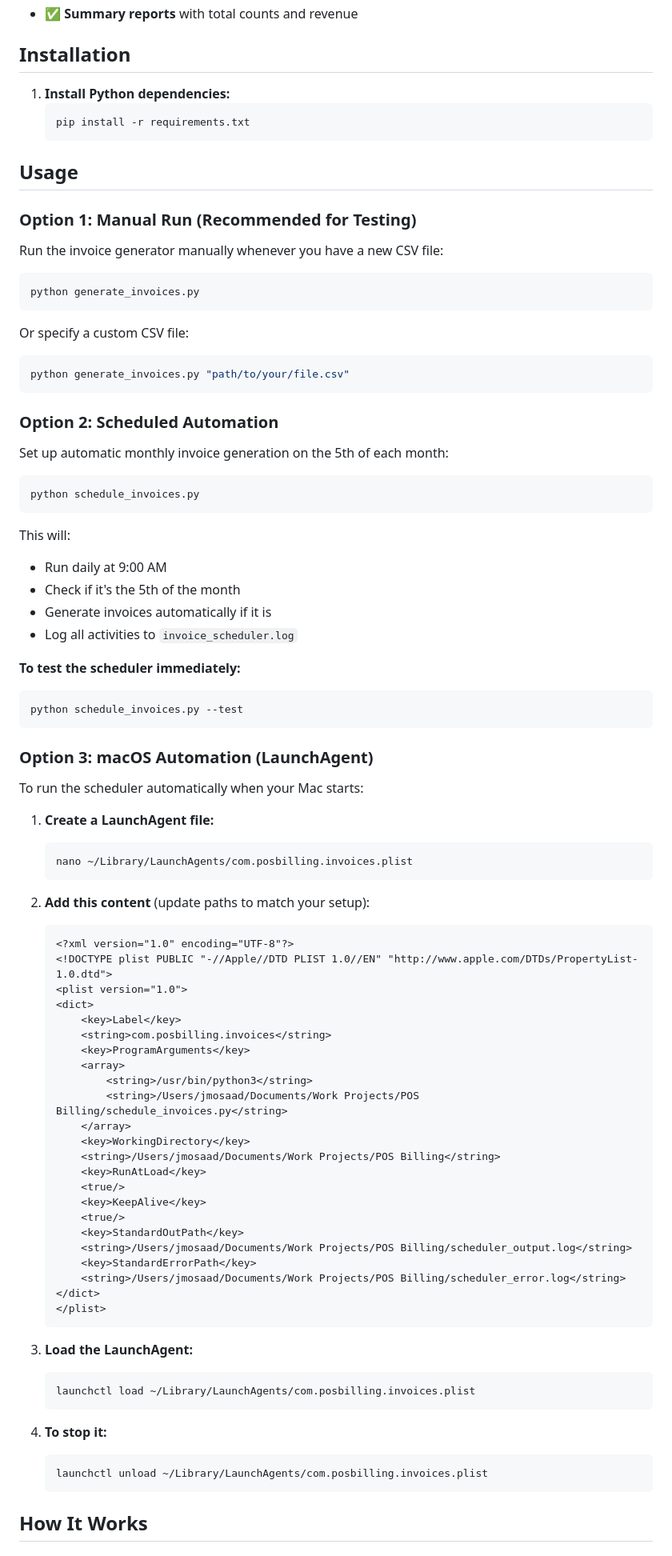
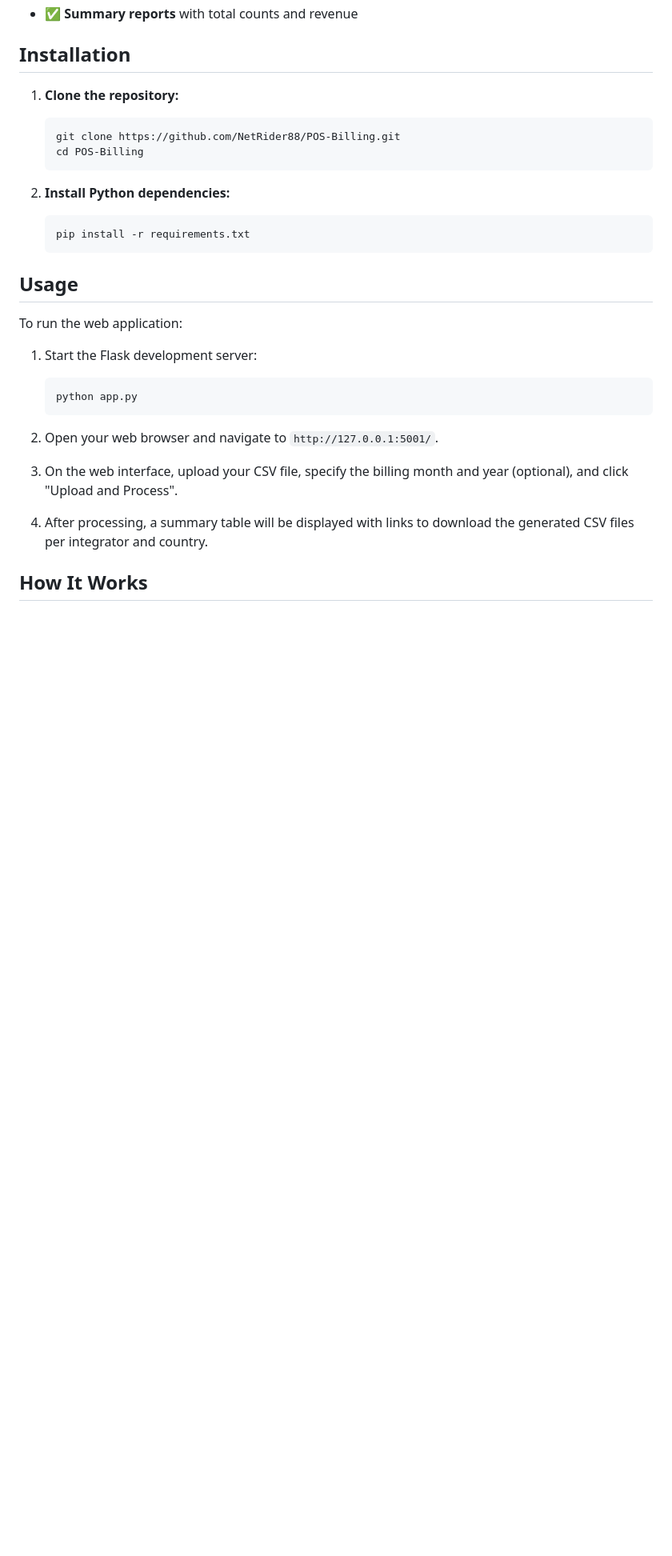
Before and after one commit to NetRider88/POS-Billing, a Markdown page: README.md, the part around one of its changes. Shown at 80% size. GitHub-like rendering; blank space fills up the shorter version.

````diff
--- a/README.md
+++ b/README.md
@@ -14,91 +14,31 @@ Automated system for generating monthly invoices for POS integrators based on br
 
 ## Installation
 
-1. **Install Python dependencies:**
-   ```bash
-   pip install -r requirements.txt
-   ```
+1.  **Clone the repository:**
+    ```bash
+    git clone https://github.com/NetRider88/POS-Billing.git
+    cd POS-Billing
+    ```
+
+2.  **Install Python dependencies:**
+    ```bash
+    pip install -r requirements.txt
+    ```
 
 ## Usage
 
-### Option 1: Manual Run (Recommended for Testing)
+To run the web application:
 
-Run the invoice generator manually whenever you have a new CSV file:
+1.  Start the Flask development server:
+    ```bash
+    python app.py
+    ```
 
-```bash
-python generate_invoices.py
-```
+2.  Open your web browser and navigate to `http://127.0.0.1:5001/`.
 
-Or specify a custom CSV file:
+3.  On the web interface, upload your CSV file, specify the billing month and year (optional), and click "Upload and Process".
 
-```bash
-python generate_invoices.py "path/to/your/file.csv"
-```
-
-### Option 2: Scheduled Automation
-
-Set up automatic monthly invoice generation on the 5th of each month:
-
-```bash
-python schedule_invoices.py
-```
-
-This will:
-- Run daily at 9:00 AM
-- Check if it's the 5th of the month
-- Generate invoices automatically if it is
-- Log all activities to `invoice_scheduler.log`
-
-**To test the scheduler immediately:**
-```bash
-python schedule_invoices.py --test
-```
-
-### Option 3: macOS Automation (LaunchAgent)
-
-To run the scheduler automatically when your Mac starts:
-
-1. **Create a LaunchAgent file:**
-   ```bash
-   nano ~/Library/LaunchAgents/com.posbilling.invoices.plist
-   ```
-
-2. **Add this content** (update paths to match your setup):
-   ```xml
-   <?xml version="1.0" encoding="UTF-8"?>
-   <!DOCTYPE plist PUBLIC "-//Apple//DTD PLIST 1.0//EN" "http://www.apple.com/DTDs/PropertyList-1.0.dtd">
-   <plist version="1.0">
-   <dict>
-       <key>Label</key>
-       <string>com.posbilling.invoices</string>
-       <key>ProgramArguments</key>
-       <array>
-           <string>/usr/bin/python3</string>
-           <string>/Users/jmosaad/Documents/Work Projects/POS Billing/schedule_invoices.py</string>
-       </array>
-       <key>WorkingDirectory</key>
-       <string>/Users/jmosaad/Documents/Work Projects/POS Billing</string>
-       <key>RunAtLoad</key>
-       <true/>
-       <key>KeepAlive</key>
-       <true/>
-       <key>StandardOutPath</key>
-       <string>/Users/jmosaad/Documents/Work Projects/POS Billing/scheduler_output.log</string>
-       <key>StandardErrorPath</key>
-       <string>/Users/jmosaad/Documents/Work Projects/POS Billing/scheduler_error.log</string>
-   </dict>
-   </plist>
-   ```
-
-3. **Load the LaunchAgent:**
-   ```bash
-   launchctl load ~/Library/LaunchAgents/com.posbilling.invoices.plist
-   ```
-
-4. **To stop it:**
-   ```bash
-   launchctl unload ~/Library/LaunchAgents/com.posbilling.invoices.plist
-   ```
+4.  After processing, a summary table will be displayed with links to download the generated CSV files per integrator and country.
 
 ## How It Works
 
````
Also changed, not shown: other parts of README.md (+37 -109 lines).
